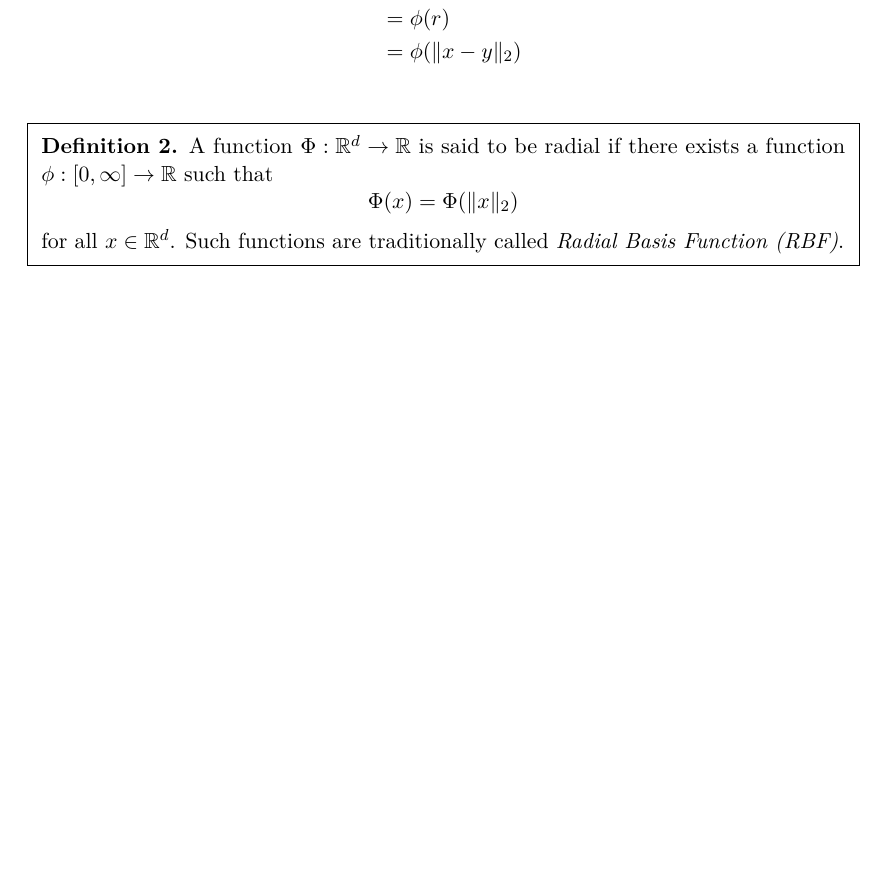
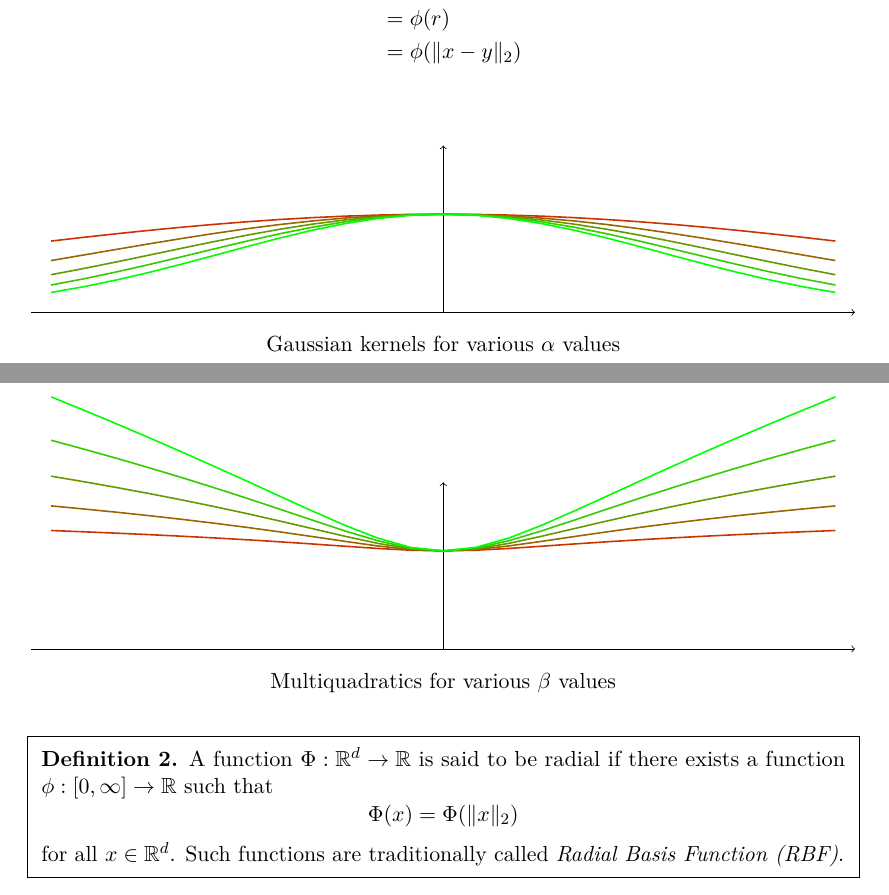
Before and after one commit to ChrisTX/lecture-notes, a LaTeX book (Scientific Computing II (Garcke)/lecture-notes.tex, which reads Scientific Computing II (Garcke)/Lectures/VL-12-4-2016.tex): part of page 5 of 36 before the commit and two parts of pages 5 and 6 of 37 after it, the two joined at a grey line, cut so that both start at the same text, the shorter picture padded with empty space. Compiled offline with pdfLaTeX; a missing font is replaced by an installed copy or a similar font; a LaTeX package or settings file that is missing is left out.

Commit message:
TikZ first batch

```diff
--- a/Scientific Computing II (Garcke)/Lectures/VL-12-4-2016.tex
+++ b/Scientific Computing II (Garcke)/Lectures/VL-12-4-2016.tex
@@ -40,7 +40,18 @@ The Gaussian kernel is the prime example of a kernel:
 \]
 for all $x, y \in \R^d$.
 % Plot: Gaussian kernel for various alphas.
-\begin{definition} % Def 1
+\begin{figure}
+\centering
+\begin{tikzpicture}[scale=\textwidth/8.5cm]
+	\draw[->] (-4.2, 0) -- (4.2, 0);
+	\draw[->] (0,0) -- (0, 1.7);
+	\foreach \a in {2, 4, ..., 10}
+		\draw[domain=-4:4, color=green!\a 0!red, thick] plot (\x, {exp(-\a*0.01*\x*\x)});
+\end{tikzpicture}
+\captionsetup{labelformat=empty}
+\caption{Gaussian kernels for various $\alpha$ values}
+\end{figure}
+\begin{definition} % Definition 1
 \label{thm:1}
 Let $\Omega$ be an arbitrary nonempty set.
 A function $K : \Omega \times \Omega \to \R$ is called a \emph{kernel} on $\Omega$. We call $K$ a \emph{symmetric kernel} if
@@ -68,6 +79,17 @@ Such functions are traditionally called \emph{\acf{RBF}}.
 Other \ac{RBF}s are
 \begin{itemize}
 \item $\beta > 0$, multiquadratics, $\phi(r) = (1 + \alpha r^2)^\beta$
+\begin{figure}
+\centering
+\begin{tikzpicture}[scale=\textwidth/8.5cm]
+	\draw[->] (-4.2, 0) -- (4.2, 0);
+	\draw[->] (0,0) -- (0, 1.7);
+	\foreach \a in {2, 4, ..., 10}
+		\draw[domain=-4:4, color=green!\a 0!red, thick] plot (\x, {pow(1 + \x*\x, \a/30)});
+\end{tikzpicture}
+\captionsetup{labelformat=empty}
+\caption{Multiquadratics for various $\beta$ values}
+\end{figure}
 \item $\beta < 0$, inverse multiquadratics $\phi(r) = (1 + \alpha r^2)^\beta$
 \item powers: $\phi(r) = r^\beta$, $\beta \notin 2 \Z$. These belong to the polyharmonic family of kernels:
 \[
--- a/Scientific Computing II (Garcke)/lecture-notes.tex
+++ b/Scientific Computing II (Garcke)/lecture-notes.tex
@@ -24,6 +24,7 @@
 
 \usepackage{tikz}
 \usepackage{chngcntr}
+\usepackage{caption}
 
 \usepackage{needspace} 	% Needed so we can glue theorems right after sections
 
```
Also changed, not shown: Scientific Computing II (Garcke)/Lectures/VL-12-4-2016.tex (2 more changed lines).
